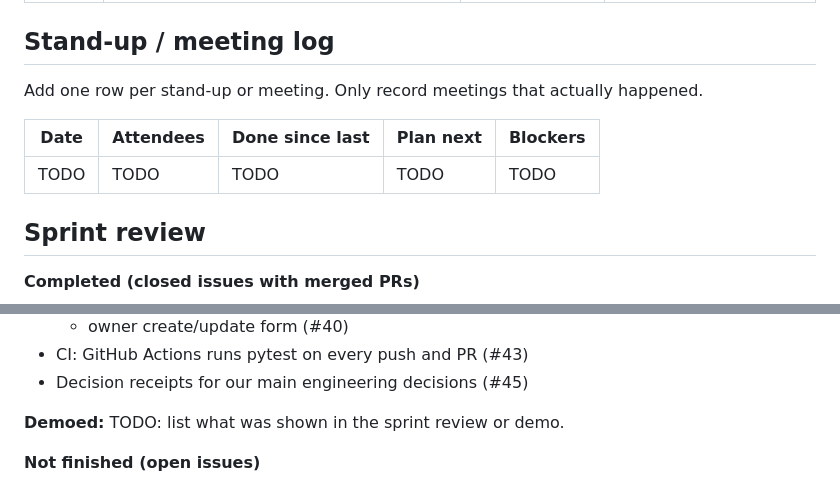
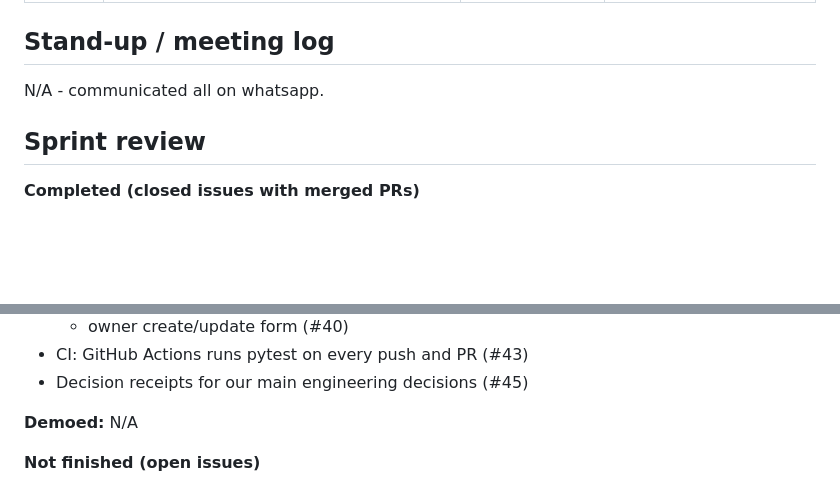
Before and after one commit to QuinnHandy/cosc310-food-delivery, a Markdown page: scrum/sprint-notes-m1.md, 2 parts joined by grey strips. GitHub-like rendering; blank space fills up the shorter version.

```diff
--- a/scrum/sprint-notes-m1.md
+++ b/scrum/sprint-notes-m1.md
@@ -48,11 +47,7 @@ Deliver one complete vertical slice for the Restaurant component: list → searc
 
 ## Stand-up / meeting log
 
-Add one row per stand-up or meeting. Only record meetings that actually happened.
-
-| Date | Attendees | Done since last | Plan next | Blockers |
-|---|---|---|---|---|
-| TODO | TODO | TODO | TODO | TODO |
+N/A - communicated all on whatsapp.
 
 ## Sprint review
 
@@ -74,7 +69,7 @@ Add one row per stand-up or meeting. Only record meetings that actually happened
 - CI: GitHub Actions runs pytest on every push and PR (#43)
 - Decision receipts for our main engineering decisions (#45)
 
-**Demoed:** TODO: list what was shown in the sprint review or demo.
+**Demoed:** N/A
 
 **Not finished (open issues)**
 - #38: update menu items. `MenuRepository.update_item` and its tests exist, but there is no API route yet.
```
Also changed, not shown: other parts of scrum/sprint-notes-m1.md (+12 -13 lines).
